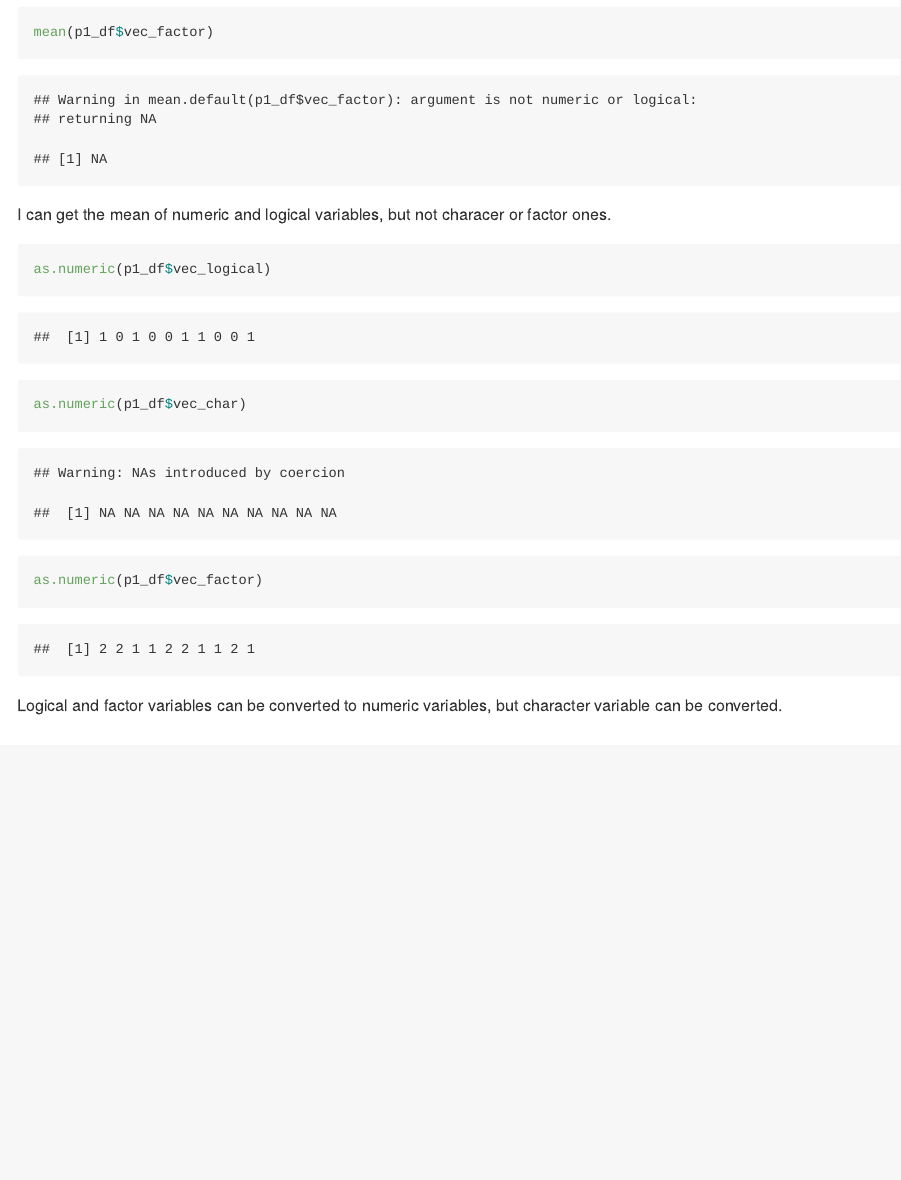
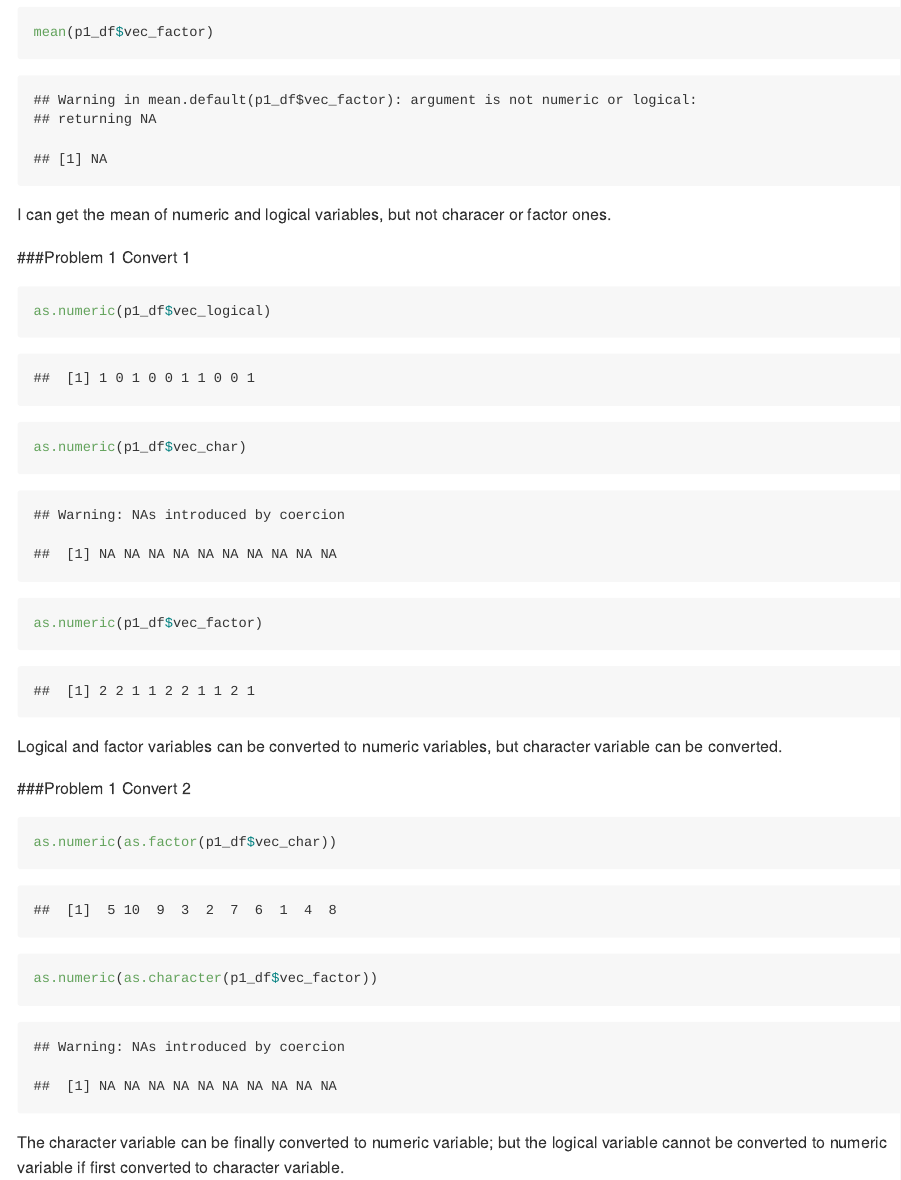
Before and after one commit to genniesong/p8105_hw1_js5165, an R Markdown document (p8105_hw1_js5165.Rmd): the page in a window 1100 px wide, from 1180 px down. Rendered offline with R 4.5, knitr and Pandoc, with nearby package versions; long lines of code are wrapped.

Commit message:
Problem 1 Convert 2

````diff
--- a/p8105_hw1_js5165.Rmd
+++ b/p8105_hw1_js5165.Rmd
@@ -28,6 +28,7 @@ mean(p1_df$vec_factor)
 ```
 I can get the mean of numeric and logical variables, but not characer or factor ones.
 
+###Problem 1 Convert 1
 ```{r problem1_convert1, result = 'hide'}
 
 as.numeric(p1_df$vec_logical)
@@ -36,3 +37,11 @@ as.numeric(p1_df$vec_factor)
 ```
 
 Logical and factor variables can be converted to numeric variables, but character variable can be converted.
+
+###Problem 1 Convert 2
+```{r problem1_convert2}
+as.numeric(as.factor(p1_df$vec_char))
+as.numeric(as.character(p1_df$vec_factor))
+```
+
+The character variable can be finally converted to numeric variable; but the logical variable cannot be converted to numeric variable if first converted to character variable.
````
